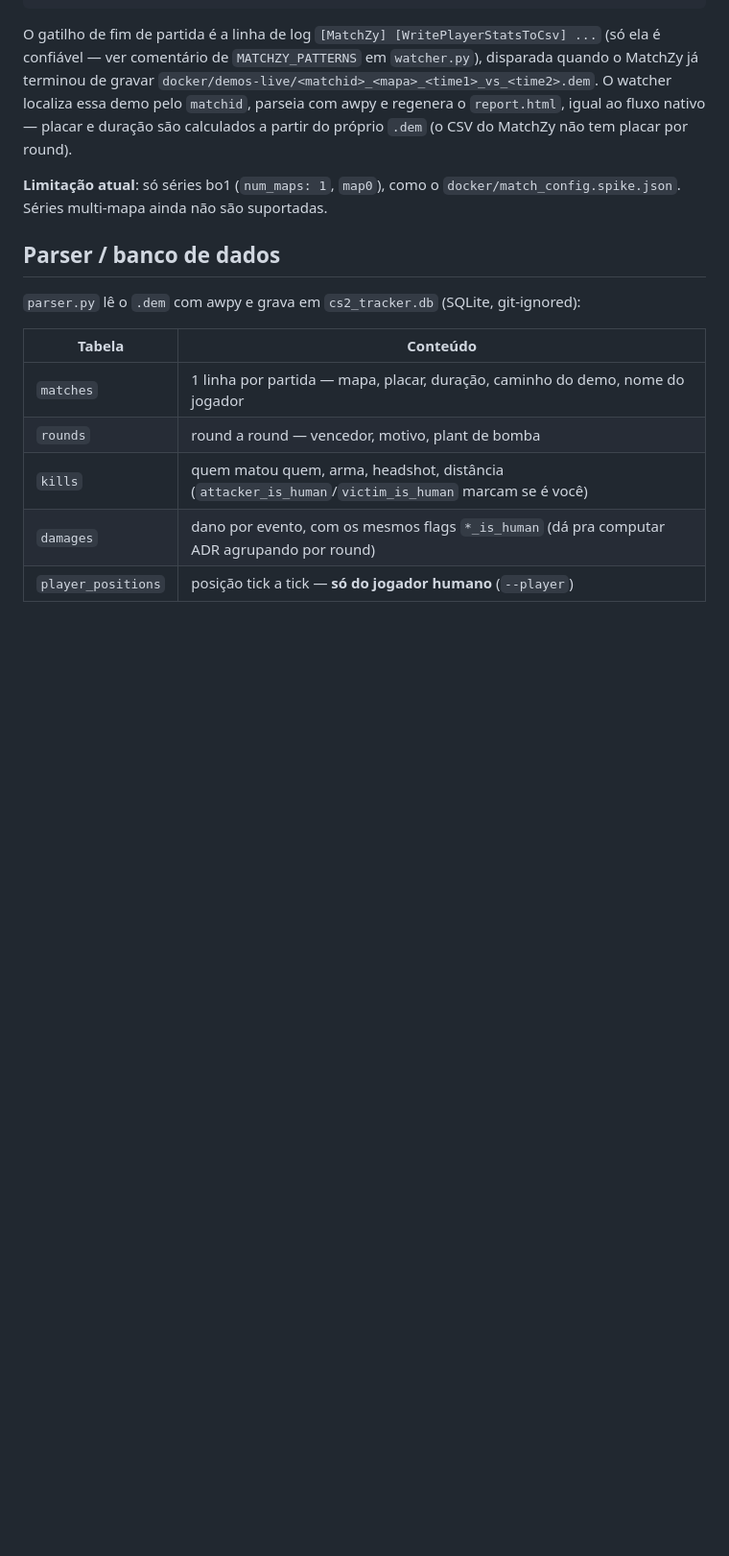
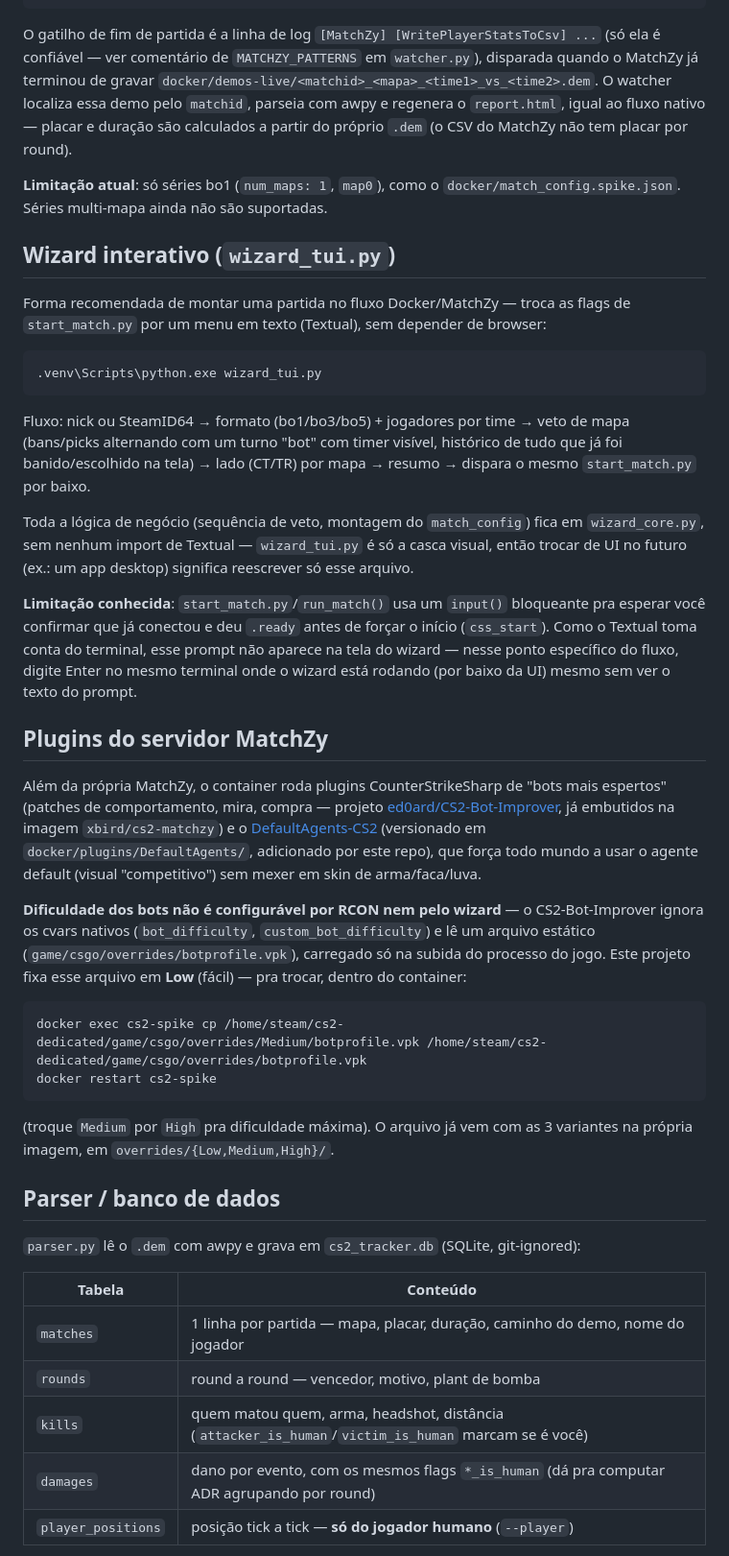
Before and after one commit to rossivictor/cs2-tracker, a Markdown page: README.md, the part around one of its changes. Shown at 96% size. GitHub-like rendering; blank space fills up the shorter version.

Commit message:
Document wizard_tui.py and installed MatchZy plugins in README
Adds the wizard as the recommended entry point for the Docker/MatchZy
flow, and documents the two plugin suites already running in the
container (CS2-Bot-Improver's smarter bots, DefaultAgents-CS2) plus how
to switch bot difficulty manually (file swap + restart, since neither
RCON nor the wizard can do it live).

Co-Authored-By: Claude Sonnet 5 <noreply@anthropic.com>

````diff
--- a/README.md
+++ b/README.md
@@ -146,6 +154,59 @@ partir do próprio `.dem` (o CSV do MatchZy não tem placar por round).
 **Limitação atual**: só séries bo1 (`num_maps: 1`, `map0`), como o
 `docker/match_config.spike.json`. Séries multi-mapa ainda não são suportadas.
 
+## Wizard interativo (`wizard_tui.py`)
+
+Forma recomendada de montar uma partida no fluxo Docker/MatchZy — troca as
+flags de `start_match.py` por um menu em texto (Textual), sem depender de
+browser:
+
+```bash
+.venv\Scripts\python.exe wizard_tui.py
+```
+
+Fluxo: nick ou SteamID64 → formato (bo1/bo3/bo5) + jogadores por time →
+veto de mapa (bans/picks alternando com um turno "bot" com timer visível,
+histórico de tudo que já foi banido/escolhido na tela) → lado (CT/TR) por
+mapa → resumo → dispara o mesmo `start_match.py` por baixo.
+
+Toda a lógica de negócio (sequência de veto, montagem do `match_config`)
+fica em `wizard_core.py`, sem nenhum import de Textual — `wizard_tui.py` é
+só a casca visual, então trocar de UI no futuro (ex.: um app desktop)
+significa reescrever só esse arquivo.
+
+**Limitação conhecida**: `start_match.py`/`run_match()` usa um `input()`
+bloqueante pra esperar você confirmar que já conectou e deu `.ready` antes
+de forçar o início (`css_start`). Como o Textual toma conta do terminal,
+esse prompt não aparece na tela do wizard — nesse ponto específico do
+fluxo, digite Enter no mesmo terminal onde o wizard está rodando (por
+baixo da UI) mesmo sem ver o texto do prompt.
+
+## Plugins do servidor MatchZy
+
+Além da própria MatchZy, o container roda plugins CounterStrikeSharp de
+"bots mais espertos" (patches de comportamento, mira, compra — projeto
+[ed0ard/CS2-Bot-Improver](https://github.com/ed0ard/CS2-Bot-Improver),
+já embutidos na imagem `xbird/cs2-matchzy`) e o
+[DefaultAgents-CS2](https://github.com/srwiruwiru/DefaultAgents-CS2)
+(versionado em `docker/plugins/DefaultAgents/`, adicionado por este repo),
+que força todo mundo a usar o agente default (visual "competitivo") sem
+mexer em skin de arma/faca/luva.
+
+**Dificuldade dos bots não é configurável por RCON nem pelo wizard** — o
+CS2-Bot-Improver ignora os cvars nativos (`bot_difficulty`,
+`custom_bot_difficulty`) e lê um arquivo estático
+(`game/csgo/overrides/botprofile.vpk`), carregado só na subida do
+processo do jogo. Este projeto fixa esse arquivo em **Low** (fácil) —
+pra trocar, dentro do container:
+
+```bash
+docker exec cs2-spike cp /home/steam/cs2-dedicated/game/csgo/overrides/Medium/botprofile.vpk /home/steam/cs2-dedicated/game/csgo/overrides/botprofile.vpk
+docker restart cs2-spike
+```
+
+(troque `Medium` por `High` pra dificuldade máxima). O arquivo já vem
+com as 3 variantes na própria imagem, em `overrides/{Low,Medium,High}/`.
+
 ## Parser / banco de dados
 
 `parser.py` lê o `.dem` com awpy e grava em `cs2_tracker.db` (SQLite,
````
Also changed, not shown: other parts of README.md (+11 -3 lines).
